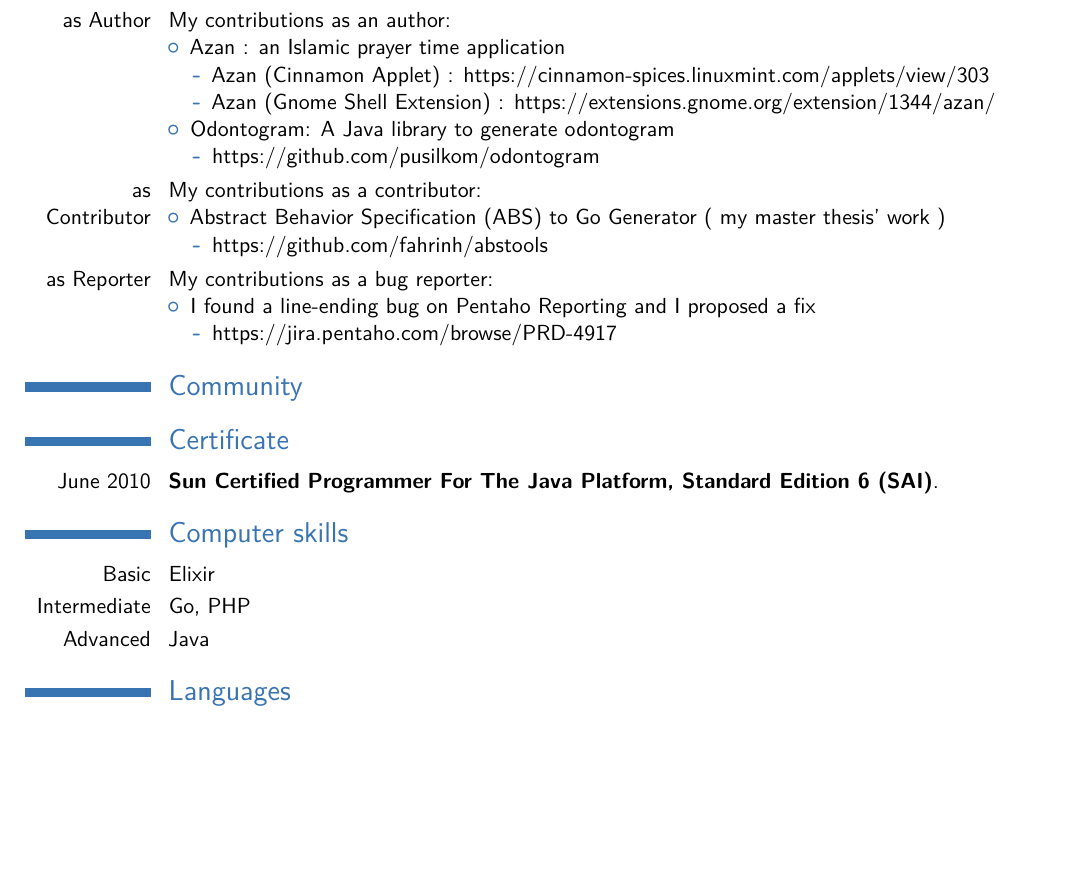
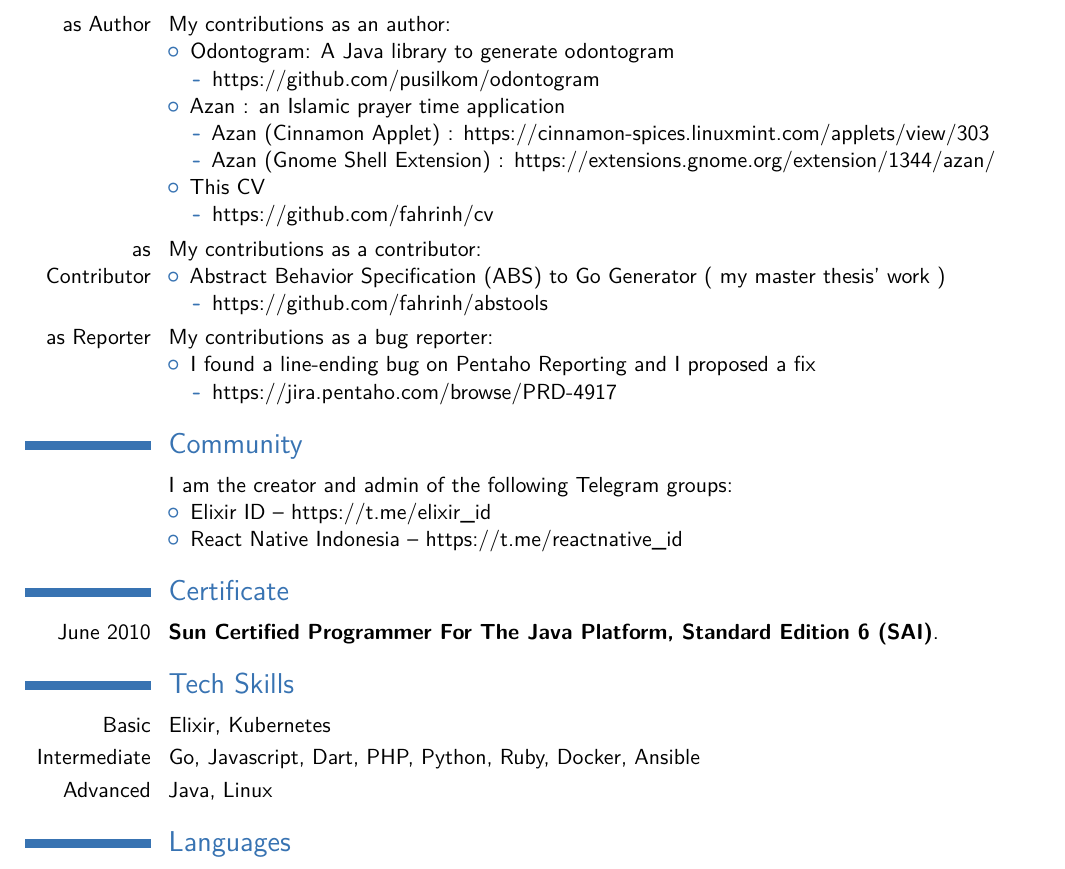
Before and after one commit to fahrinh/cv, a LaTeX CV (main.tex): part of page 2 of 3, cut so that both start at the same text, the shorter picture padded with empty space. Compiled offline with pdfLaTeX.

Commit message:
tech skills

```diff
--- a/main.tex
+++ b/main.tex
@@ -123,14 +123,18 @@ I \textit{developed} and \textit{made} a prototype of employee performance infor
 {
 My contributions as an author:
 \begin{itemize}
-      \item Azan : an Islamic prayer time application
+    \item Odontogram: A Java library to generate odontogram
+      \begin{itemize}
+        \item https://github.com/pusilkom/odontogram
+      \end{itemize}
+    \item Azan : an Islamic prayer time application
       \begin{itemize}
         \item Azan (Cinnamon Applet) : https://cinnamon-spices.linuxmint.com/applets/view/303
         \item Azan (Gnome Shell Extension) : https://extensions.gnome.org/extension/1344/azan/
       \end{itemize}
-      \item Odontogram: A Java library to generate odontogram
+    \item This CV
       \begin{itemize}
-        \item https://github.com/pusilkom/odontogram
+        \item https://github.com/fahrinh/cv
       \end{itemize}
  \end{itemize}
 }
@@ -157,6 +161,14 @@ My contributions as a bug reporter:
 }
 
 \section{Community}
+\cvitem{}
+{
+I am the creator and admin of the following Telegram groups:
+\begin{itemize}
+    \item Elixir ID -- https://t.me/elixir\_id
+    \item React Native Indonesia -- https://t.me/reactnative\_id
+\end{itemize}
+}
 
 \section{Certificate}
 \cventry{June 2010}{Sun Certified Programmer For The Java Platform, Standard Edition 6 (SAI)}{}{}{}{}
@@ -165,11 +177,11 @@ My contributions as a bug reporter:
 %	COMPUTER SKILLS SECTION
 %----------------------------------------------------------------------------------------
 
-\section{Computer skills}
+\section{Tech Skills}
 
-\cvitem{Basic}{Elixir}
-\cvitem{Intermediate}{Go, PHP}
-\cvitem{Advanced}{Java}
+\cvitem{Basic}{Elixir, Kubernetes}
+\cvitem{Intermediate}{Go, Javascript, Dart, PHP, Python, Ruby, Docker, Ansible}
+\cvitem{Advanced}{Java, Linux}
 
 
 %----------------------------------------------------------------------------------------
```
